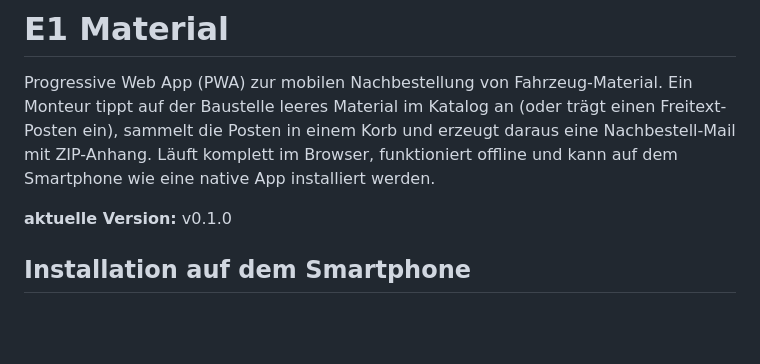
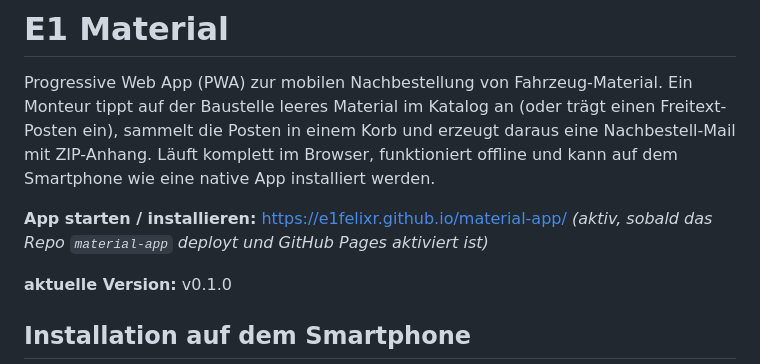
Before and after one commit to e1felixr/material-app, a Markdown page: README.md, the part around the change. GitHub-like rendering; blank space fills up the shorter version.

Commit message:
docs: Install-Link (material-app / GitHub Pages) in README
Co-Authored-By: Claude Opus 4.8 (1M context) <noreply@anthropic.com>

```diff
--- a/README.md
+++ b/README.md
@@ -1,6 +1,8 @@
 # E1 Material
 
 Progressive Web App (PWA) zur mobilen Nachbestellung von Fahrzeug-Material. Ein Monteur tippt auf der Baustelle leeres Material im Katalog an (oder trägt einen Freitext-Posten ein), sammelt die Posten in einem Korb und erzeugt daraus eine Nachbestell-Mail mit ZIP-Anhang. Läuft komplett im Browser, funktioniert offline und kann auf dem Smartphone wie eine native App installiert werden.
+
+**App starten / installieren:** [https://e1felixr.github.io/material-app/](https://e1felixr.github.io/material-app/) _(aktiv, sobald das Repo `material-app` deployt und GitHub Pages aktiviert ist)_
 
 **aktuelle Version:** v0.1.0
 
```
